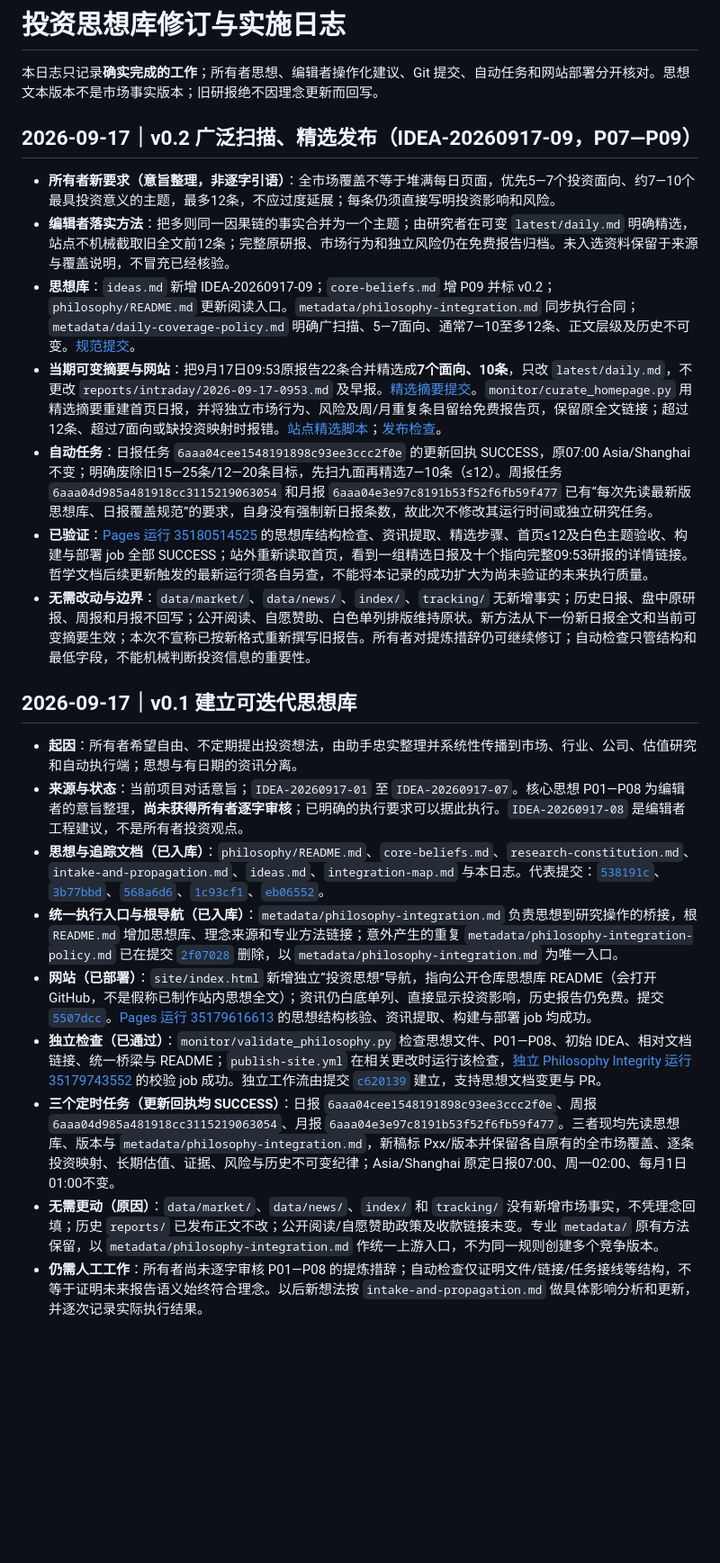
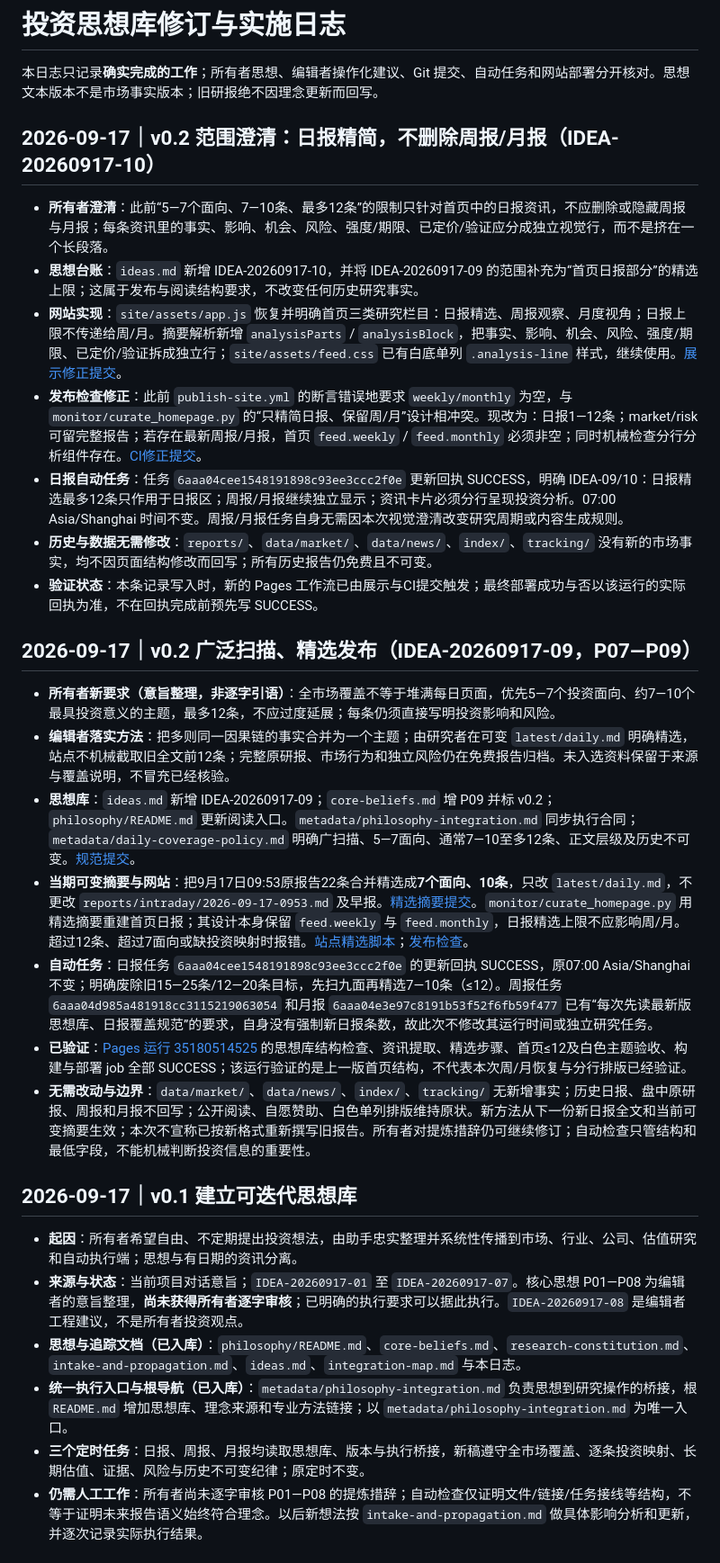
Before and after one commit to SeekerThinker/investment-research, a Markdown page: philosophy/change-log.md, the part around the change. Shown at 90% size. Rendered like a GitHub page; blank space fills up the shorter version.

Commit message:
philosophy: record daily-only cap clarification and structured homepage layout

```diff
--- a/philosophy/change-log.md
+++ b/philosophy/change-log.md
@@ -1,27 +1,34 @@
 # 投资思想库修订与实施日志
 
 本日志只记录**确实完成的工作**；所有者思想、编辑者操作化建议、Git 提交、自动任务和网站部署分开核对。思想文本版本不是市场事实版本；旧研报绝不因理念更新而回写。
+
+## 2026-09-17｜v0.2 范围澄清：日报精简，不删除周报/月报（IDEA-20260917-10）
+
+- **所有者澄清**：此前“5—7个面向、7—10条、最多12条”的限制只针对首页中的日报资讯，不应删除或隐藏周报与月报；每条资讯里的事实、影响、机会、风险、强度/期限、已定价/验证应分成独立视觉行，而不是挤在一个长段落。
+- **思想台账**：`ideas.md` 新增 IDEA-20260917-10，并将 IDEA-20260917-09 的范围补充为“首页日报部分”的精选上限；这属于发布与阅读结构要求，不改变任何历史研究事实。
+- **网站实现**：`site/assets/app.js` 恢复并明确首页三类研究栏目：日报精选、周报观察、月度视角；日报上限不传递给周/月。摘要解析新增 `analysisParts` / `analysisBlock`，把事实、影响、机会、风险、强度/期限、已定价/验证拆成独立行；`site/assets/feed.css` 已有白底单列 `.analysis-line` 样式，继续使用。[展示修正提交](https://github.com/SeekerThinker/investment-research/commit/3395c4bbd6e41aea40cc730942d7df3062d0ed89)。
+- **发布检查修正**：此前 `publish-site.yml` 的断言错误地要求 `weekly/monthly` 为空，与 `monitor/curate_homepage.py` 的“只精简日报、保留周/月”设计相冲突。现改为：日报1—12条；market/risk可留完整报告；若存在最新周报/月报，首页 `feed.weekly` / `feed.monthly` 必须非空；同时机械检查分行分析组件存在。[CI修正提交](https://github.com/SeekerThinker/investment-research/commit/d9f213d2a8868bdf7f8b8c4a20d960dd19a627c8)。
+- **日报自动任务**：任务 `6aaa04cee1548191898c93ee3ccc2f0e` 更新回执 SUCCESS，明确 IDEA-09/10：日报精选最多12条只作用于日报区；周报/月报继续独立显示；资讯卡片必须分行呈现投资分析。07:00 Asia/Shanghai 时间不变。周报/月报任务自身无需因本次视觉澄清改变研究周期或内容生成规则。
+- **历史与数据无需修改**：`reports/`、`data/market/`、`data/news/`、`index/`、`tracking/` 没有新的市场事实，均不因页面结构修改而回写；所有历史报告仍免费且不可变。
+- **验证状态**：本条记录写入时，新的 Pages 工作流已由展示与CI提交触发；最终部署成功与否以该运行的实际回执为准，不在回执完成前预先写 SUCCESS。
 
 ## 2026-09-17｜v0.2 广泛扫描、精选发布（IDEA-20260917-09，P07—P09）
 
 - **所有者新要求（意旨整理，非逐字引语）**：全市场覆盖不等于堆满每日页面，优先5—7个投资面向、约7—10个最具投资意义的主题，最多12条，不应过度延展；每条仍须直接写明投资影响和风险。
 - **编辑者落实方法**：把多则同一因果链的事实合并为一个主题；由研究者在可变 `latest/daily.md` 明确精选，站点不机械截取旧全文前12条；完整原研报、市场行为和独立风险仍在免费报告归档。未入选资料保留于来源与覆盖说明，不冒充已经核验。
 - **思想库**：`ideas.md` 新增 IDEA-20260917-09；`core-beliefs.md` 增 P09 并标 v0.2；`philosophy/README.md` 更新阅读入口。`metadata/philosophy-integration.md` 同步执行合同；`metadata/daily-coverage-policy.md` 明确广扫描、5—7面向、通常7—10至多12条、正文层级及历史不可变。[规范提交](https://github.com/SeekerThinker/investment-research/commit/55391904077bcd036af7124ed3c144915d5503b6)。
-- **当期可变摘要与网站**：把9月17日09:53原报告22条合并精选成**7个面向、10条**，只改 `latest/daily.md`，不更改 `reports/intraday/2026-09-17-0953.md` 及早报。[精选摘要提交](https://github.com/SeekerThinker/investment-research/commit/723f9f7fbb445c0c2d8e037cf48d6c578485c265)。`monitor/curate_homepage.py` 用精选摘要重建首页日报，并将独立市场行为、风险及周/月重复条目留给免费报告页，保留原全文链接；超过12条、超过7面向或缺投资映射时报错。[站点精选脚本](https://github.com/SeekerThinker/investment-research/commit/32bc8e00dec9fa0d523798bd25cd198d7020cd36)；[发布检查](https://github.com/SeekerThinker/investment-research/commit/d6a327998e97e56ae2e27a611d9436a5b9bd52ee)。
+- **当期可变摘要与网站**：把9月17日09:53原报告22条合并精选成**7个面向、10条**，只改 `latest/daily.md`，不更改 `reports/intraday/2026-09-17-0953.md` 及早报。[精选摘要提交](https://github.com/SeekerThinker/investment-research/commit/723f9f7fbb445c0c2d8e037cf48d6c578485c265)。`monitor/curate_homepage.py` 用精选摘要重建首页日报；其设计本身保留 `feed.weekly` 与 `feed.monthly`，日报精选上限不应影响周/月。超过12条、超过7面向或缺投资映射时报错。[站点精选脚本](https://github.com/SeekerThinker/investment-research/commit/32bc8e00dec9fa0d523798bd25cd198d7020cd36)；[发布检查](https://github.com/SeekerThinker/investment-research/commit/d6a327998e97e56ae2e27a611d9436a5b9bd52ee)。
 - **自动任务**：日报任务 `6aaa04cee1548191898c93ee3ccc2f0e` 的更新回执 SUCCESS，原07:00 Asia/Shanghai不变；明确废除旧15—25条/12—20条目标，先扫九面再精选7—10条（≤12）。周报任务 `6aaa04d985a481918cc3115219063054` 和月报 `6aaa04e3e97c8191b53f52f6fb59f477` 已有“每次先读最新版思想库、日报覆盖规范”的要求，自身没有强制新日报条数，故此次不修改其运行时间或独立研究任务。
-- **已验证**：[Pages 运行 35180514525](https://github.com/SeekerThinker/investment-research/actions/runs/35180514525) 的思想库结构检查、资讯提取、精选步骤、首页≤12及白色主题验收、构建与部署 job 全部 SUCCESS；站外重新读取首页，看到一组精选日报及十个指向完整09:53研报的详情链接。哲学文档后续更新触发的最新运行须各自另查，不能将本记录的成功扩大为尚未验证的未来执行质量。
+- **已验证**：[Pages 运行 35180514525](https://github.com/SeekerThinker/investment-research/actions/runs/35180514525) 的思想库结构检查、资讯提取、精选步骤、首页≤12及白色主题验收、构建与部署 job 全部 SUCCESS；该运行验证的是上一版首页结构，不代表本次周/月恢复与分行排版已经验证。
 - **无需改动与边界**：`data/market/`、`data/news/`、`index/`、`tracking/` 无新增事实；历史日报、盘中原研报、周报和月报不回写；公开阅读、自愿赞助、白色单列排版维持原状。新方法从下一份新日报全文和当前可变摘要生效；本次不宣称已按新格式重新撰写旧报告。所有者对提炼措辞仍可继续修订；自动检查只管结构和最低字段，不能机械判断投资信息的重要性。
 
 ## 2026-09-17｜v0.1 建立可迭代思想库
 
 - **起因**：所有者希望自由、不定期提出投资想法，由助手忠实整理并系统性传播到市场、行业、公司、估值研究和自动执行端；思想与有日期的资讯分离。
 - **来源与状态**：当前项目对话意旨；`IDEA-20260917-01` 至 `IDEA-20260917-07`。核心思想 P01—P08 为编辑者的意旨整理，**尚未获得所有者逐字审核**；已明确的执行要求可以据此执行。`IDEA-20260917-08` 是编辑者工程建议，不是所有者投资观点。
-- **思想与追踪文档（已入库）**：`philosophy/README.md`、`core-beliefs.md`、`research-constitution.md`、`intake-and-propagation.md`、`ideas.md`、`integration-map.md` 与本日志。代表提交：[`538191c`](https://github.com/SeekerThinker/investment-research/commit/538191cc7e7b9eddcd704444a3894d62b54c7ee0)、[`3b77bbd`](https://github.com/SeekerThinker/investment-research/commit/3b77bbdd6646a212511567f0aa3e2b6e23e90fe3)、[`568a6d6`](https://github.com/SeekerThinker/investment-research/commit/568a6d60f2bbd6a39adf6888d8f41a76eeec1448)、[`1c93cf1`](https://github.com/SeekerThinker/investment-research/commit/1c93cf1575c779287094591530d919375d2c64cc)、[`eb06552`](https://github.com/SeekerThinker/investment-research/commit/eb06552e2893d7ee3e55d4cb895f1d5a66aa62c7)。
-- **统一执行入口与根导航（已入库）**：`metadata/philosophy-integration.md` 负责思想到研究操作的桥接，根 `README.md` 增加思想库、理念来源和专业方法链接；意外产生的重复 `metadata/philosophy-integration-policy.md` 已在提交 [`2f07028`](https://github.com/SeekerThinker/investment-research/commit/2f07028837e390ec407790291802c7401905d5fe) 删除，以 `metadata/philosophy-integration.md` 为唯一入口。
-- **网站（已部署）**：`site/index.html` 新增独立“投资思想”导航，指向公开仓库思想库 README（会打开 GitHub，不是假称已制作站内思想全文）；资讯仍白底单列、直接显示投资影响，历史报告仍免费。提交 [`5507dcc`](https://github.com/SeekerThinker/investment-research/commit/5507dccabd11ab6291c625290d4afbf48415ee80)。[Pages 运行 35179616613](https://github.com/SeekerThinker/investment-research/actions/runs/35179616613) 的思想结构核验、资讯提取、构建与部署 job 均成功。
-- **独立检查（已通过）**：`monitor/validate_philosophy.py` 检查思想文件、P01—P08、初始 IDEA、相对文档链接、统一桥梁与 README；`publish-site.yml` 在相关更改时运行该检查，[独立 Philosophy Integrity 运行 35179743552](https://github.com/SeekerThinker/investment-research/actions/runs/35179743552) 的校验 job 成功。独立工作流由提交 [`c620139`](https://github.com/SeekerThinker/investment-research/commit/c620139ee017f29f2d4e72bb29bf114deb1726b2) 建立，支持思想文档变更与 PR。
-- **三个定时任务（更新回执均 SUCCESS）**：日报 `6aaa04cee1548191898c93ee3ccc2f0e`、周报 `6aaa04d985a481918cc3115219063054`、月报 `6aaa04e3e97c8191b53f52f6fb59f477`。三者现均先读思想库、版本与 `metadata/philosophy-integration.md`，新稿标 Pxx/版本并保留各自原有的全市场覆盖、逐条投资映射、长期估值、证据、风险与历史不可变纪律；Asia/Shanghai 原定日报07:00、周一02:00、每月1日01:00不变。
-- **无需更动（原因）**：`data/market/`、`data/news/`、`index/` 和 `tracking/` 没有新增市场事实，不凭理念回填；历史 `reports/` 已发布正文不改；公开阅读/自愿赞助政策及收款链接未变。专业 `metadata/` 原有方法保留，以 `metadata/philosophy-integration.md` 作统一上游入口，不为同一规则创建多个竞争版本。
+- **思想与追踪文档（已入库）**：`philosophy/README.md`、`core-beliefs.md`、`research-constitution.md`、`intake-and-propagation.md`、`ideas.md`、`integration-map.md` 与本日志。
+- **统一执行入口与根导航（已入库）**：`metadata/philosophy-integration.md` 负责思想到研究操作的桥接，根 `README.md` 增加思想库、理念来源和专业方法链接；以 `metadata/philosophy-integration.md` 为唯一入口。
+- **三个定时任务**：日报、周报、月报均读取思想库、版本与执行桥接，新稿遵守全市场覆盖、逐条投资映射、长期估值、证据、风险与历史不可变纪律；原定时不变。
 - **仍需人工工作**：所有者尚未逐字审核 P01—P08 的提炼措辞；自动检查仅证明文件/链接/任务接线等结构，不等于证明未来报告语义始终符合理念。以后新想法按 `intake-and-propagation.md` 做具体影响分析和更新，并逐次记录实际执行结果。
 
 ## 每次后续更新模板
```
